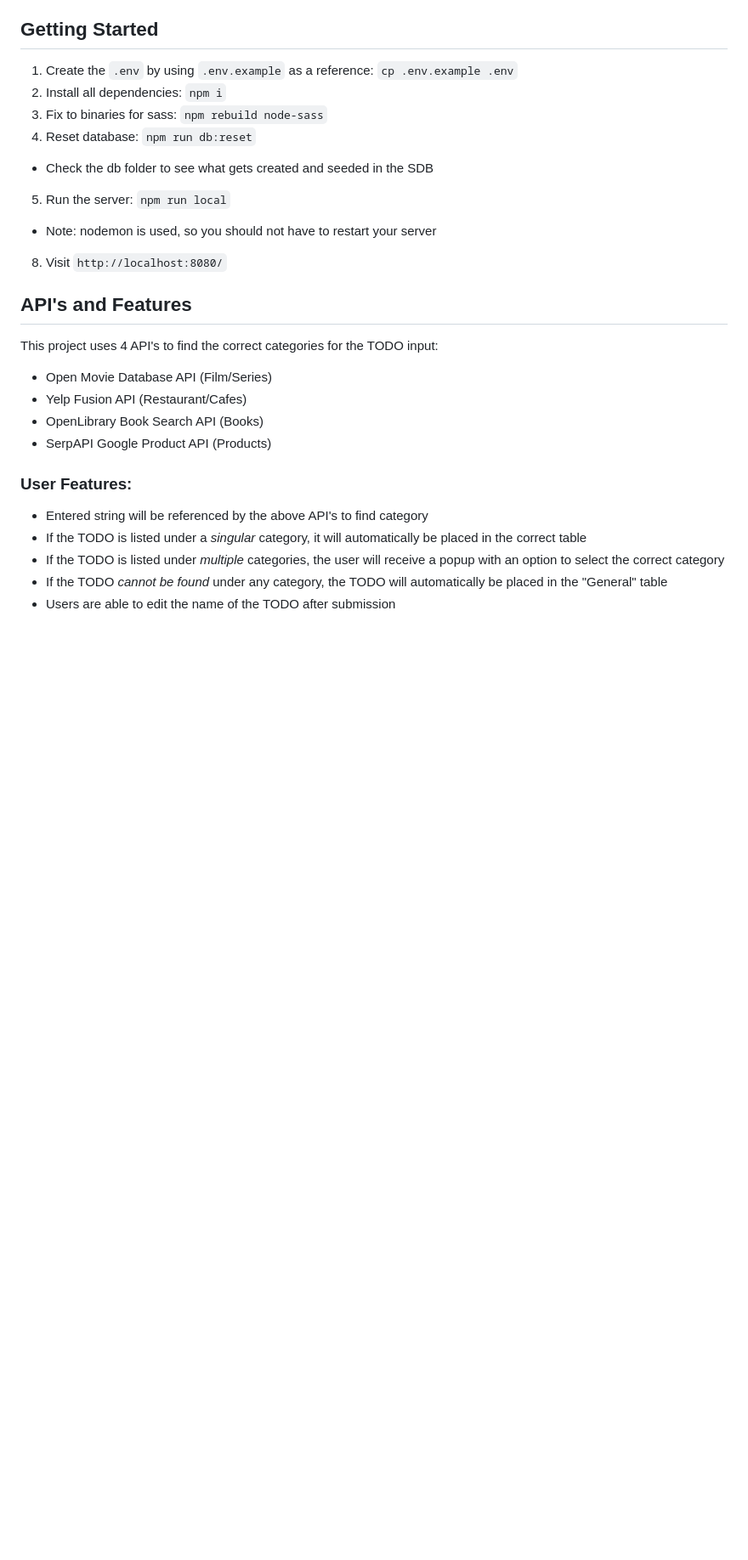
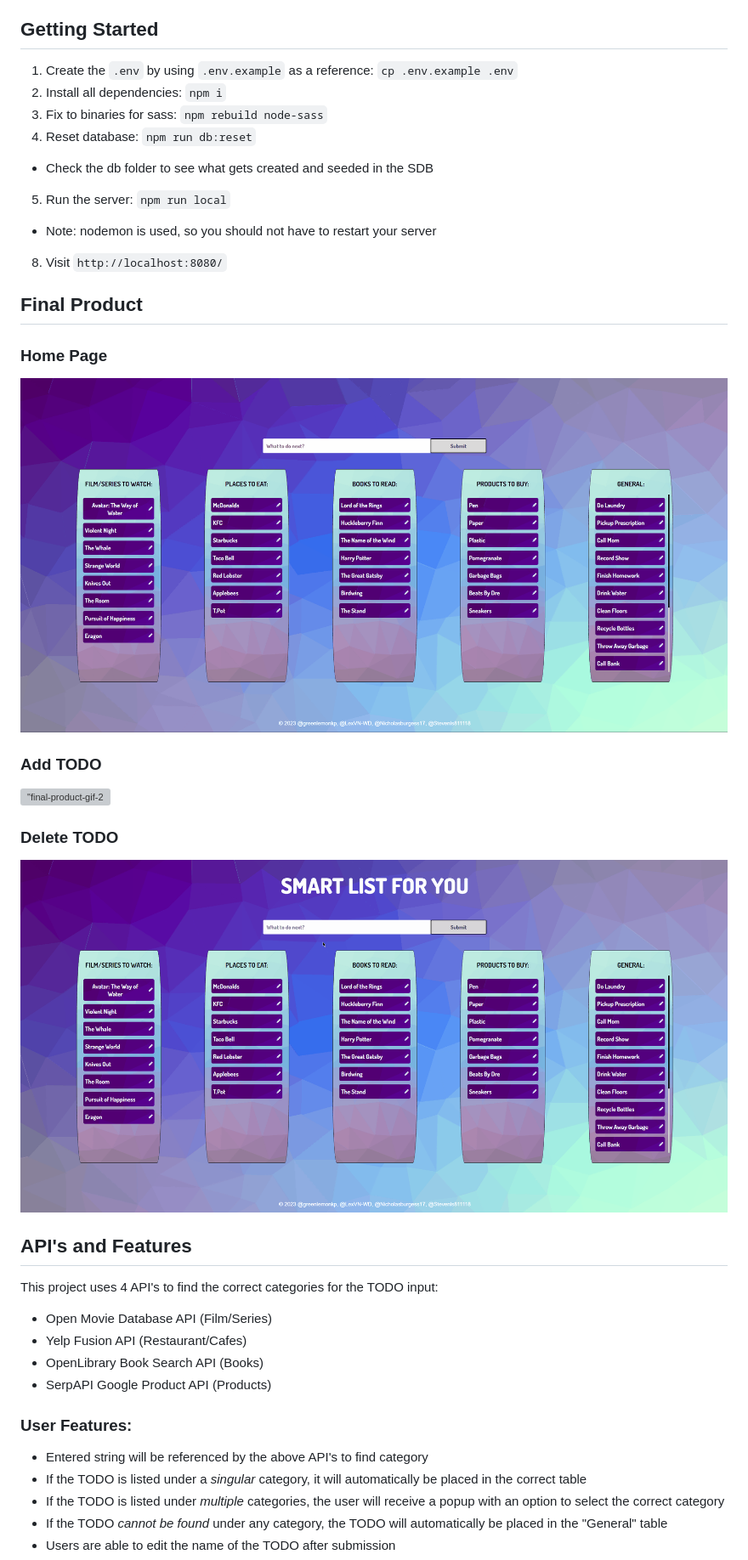
Before and after one commit to stevenls811118/SmartTodoApp, a Markdown page: README.md, the part around the change. Shown: that part at 85% size. GitHub-like rendering; pictures changed too: docs/final-product-delete.gif (added), docs/final-product.gif (added); blank space fills up the shorter version; grey boxes are pictures that could not be loaded.

Commit message:
Add docs and edit README

```diff
--- a/README.md
+++ b/README.md
@@ -26,6 +26,15 @@ If the TODO is linked to multiple categories, the user will be able to select th
 5. Run the server: `npm run local`
   - Note: nodemon is used, so you should not have to restart your server
 8. Visit `http://localhost:8080/`
+
+## Final Product
+
+### Home Page
+!["final-product-gif"](/docs/final-product.gif)
+### Add TODO
+!["final-product-gif-2](/docs/final-product-add.gif)
+### Delete TODO
+!["final-product-gif-3](/docs/final-product-delete.gif)
 
 ## API's and Features
 This project uses 4 API's to find the correct categories for the TODO input:
```
Also changed, not shown: docs/TODO-input.png (added), docs/edit-TODO.png (added), docs/final-product-2.png (added), 1 other file.
